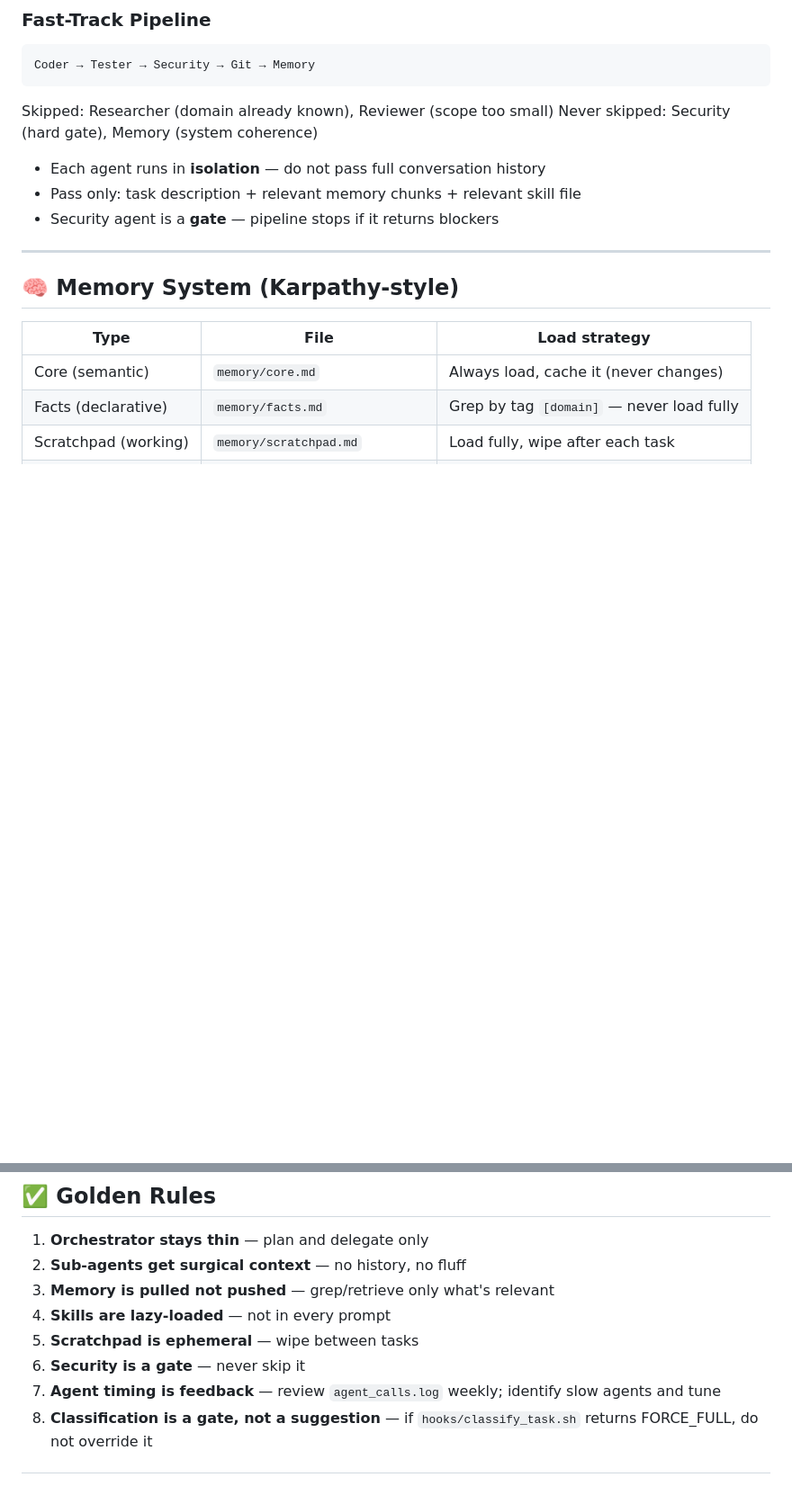
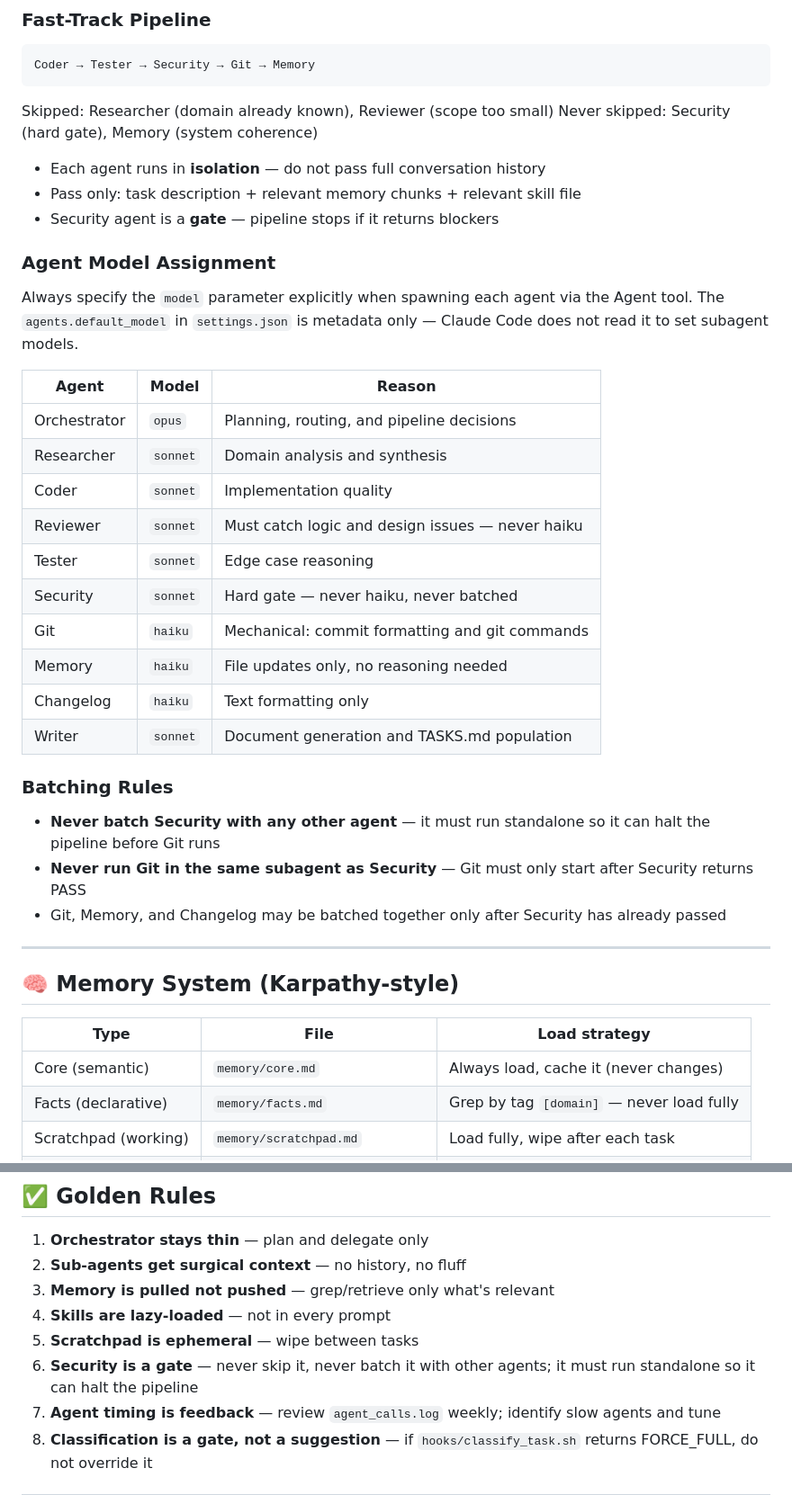
Before and after one commit to sharmavipin1608/ClaudeTemplate, a Markdown page: CLAUDE.md, 2 parts joined by grey strips. Shown at 90% size. GitHub-like rendering; blank space fills up the shorter version.

Commit message:
fix: enforce model assignment, batching rules, and TASKS.md ownership (#5)
* fix: clarify TASKS.md ownership, session recovery, and pre_task context

TASKS.md lifecycle is now explicit end-to-end:
- Writer agent bulk-populates TASKS.md at plan sign-off (before coding)
- Orchestrator marks task in_progress at dispatch time
- Memory agent marks task completed at pipeline end
- On session start: resume any in_progress task before picking pending

agents/memory.md: add output #5 — mark current task completed in TASKS.md
agents/writer.md: add trigger 1 — plan sign-off → bulk-populate TASKS.md
AGENTS.md: update Memory and Writer triggers + dispatch rules
CLAUDE.md: rewrite orchestrator steps with resume logic, remove self-update
  of TASKS.md, fix golden rule #7 and budget_guard description
hooks/pre_task.sh: inject core.md alongside checkpoint and scratchpad
README + ARCHITECTURE.html: sync all of the above

* fix: enforce explicit model assignment and security agent batching rules

Orchestrator was autonomously choosing Haiku for Reviewer (too weak for
logic/design review) and batching Security with Git/Memory in one subagent,
breaking the hard-gate contract. Added Agent Model Assignment table and
Batching Rules to prevent both. Also clarified that settings.json agents
block is metadata only — Claude Code does not read it for model selection.

```diff
--- a/CLAUDE.md
+++ b/CLAUDE.md
@@ -58,6 +58,29 @@ Never skipped: Security (hard gate), Memory (system coherence)
 - Each agent runs in **isolation** — do not pass full conversation history
 - Pass only: task description + relevant memory chunks + relevant skill file
 - Security agent is a **gate** — pipeline stops if it returns blockers
+
+### Agent Model Assignment
+
+Always specify the `model` parameter explicitly when spawning each agent via the Agent tool. The `agents.default_model` in `settings.json` is metadata only — Claude Code does not read it to set subagent models.
+
+| Agent | Model | Reason |
+|---|---|---|
+| Orchestrator | `opus` | Planning, routing, and pipeline decisions |
+| Researcher | `sonnet` | Domain analysis and synthesis |
+| Coder | `sonnet` | Implementation quality |
+| Reviewer | `sonnet` | Must catch logic and design issues — never haiku |
+| Tester | `sonnet` | Edge case reasoning |
+| Security | `sonnet` | Hard gate — never haiku, never batched |
+| Git | `haiku` | Mechanical: commit formatting and git commands |
+| Memory | `haiku` | File updates only, no reasoning needed |
+| Changelog | `haiku` | Text formatting only |
+| Writer | `sonnet` | Document generation and TASKS.md population |
+
+### Batching Rules
+
+- **Never batch Security with any other agent** — it must run standalone so it can halt the pipeline before Git runs
+- **Never run Git in the same subagent as Security** — Git must only start after Security returns PASS
+- Git, Memory, and Changelog may be batched together only after Security has already passed
 
 ---
 
@@ -218,7 +241,7 @@ my-project/
 3. **Memory is pulled not pushed** — grep/retrieve only what's relevant
 4. **Skills are lazy-loaded** — not in every prompt
 5. **Scratchpad is ephemeral** — wipe between tasks
-6. **Security is a gate** — never skip it
+6. **Security is a gate** — never skip it, never batch it with other agents; it must run standalone so it can halt the pipeline
 7. **Agent timing is feedback** — review `agent_calls.log` weekly; identify slow agents and tune
 8. **Classification is a gate, not a suggestion** — if `hooks/classify_task.sh` returns FORCE_FULL, do not override it
 
```
